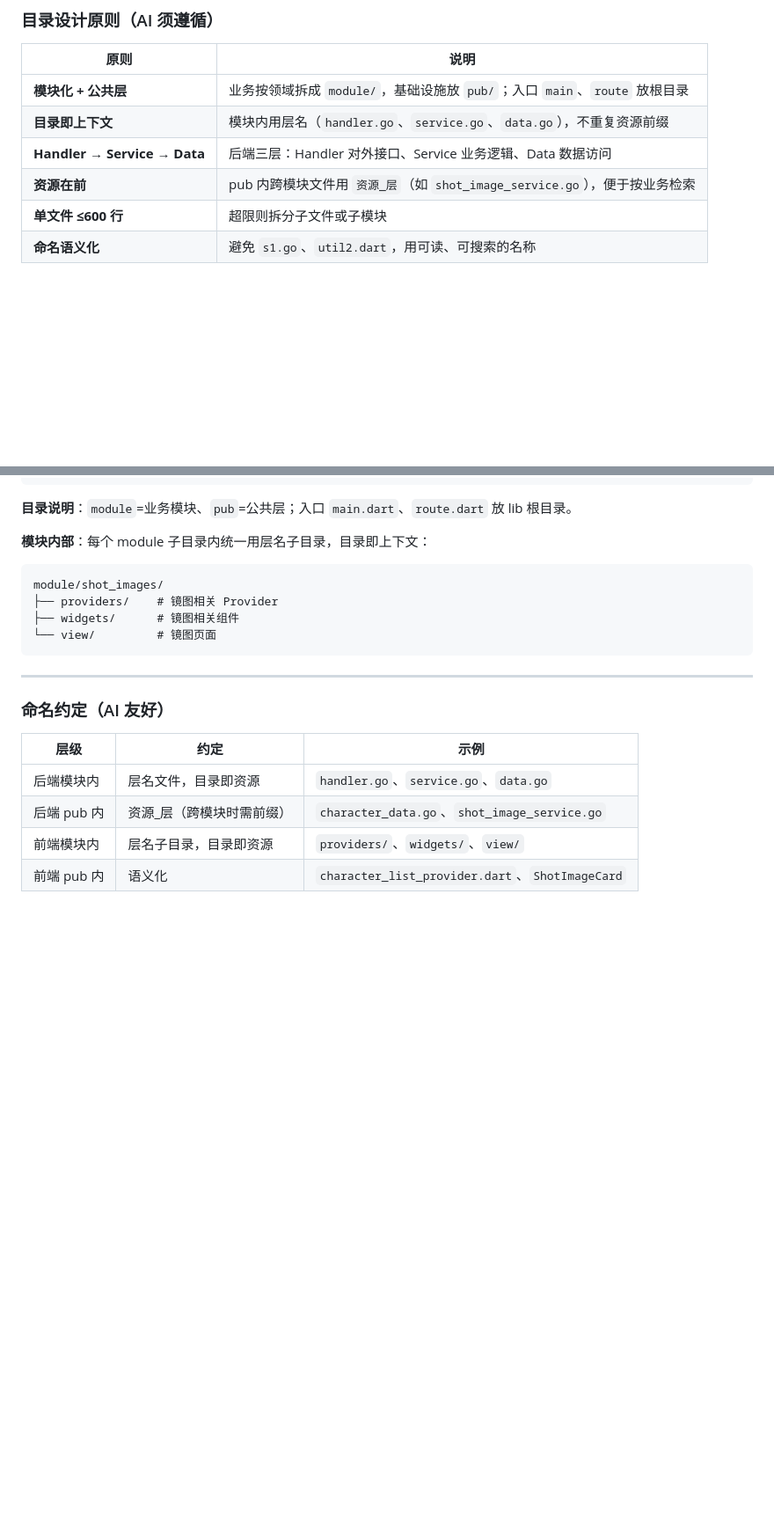
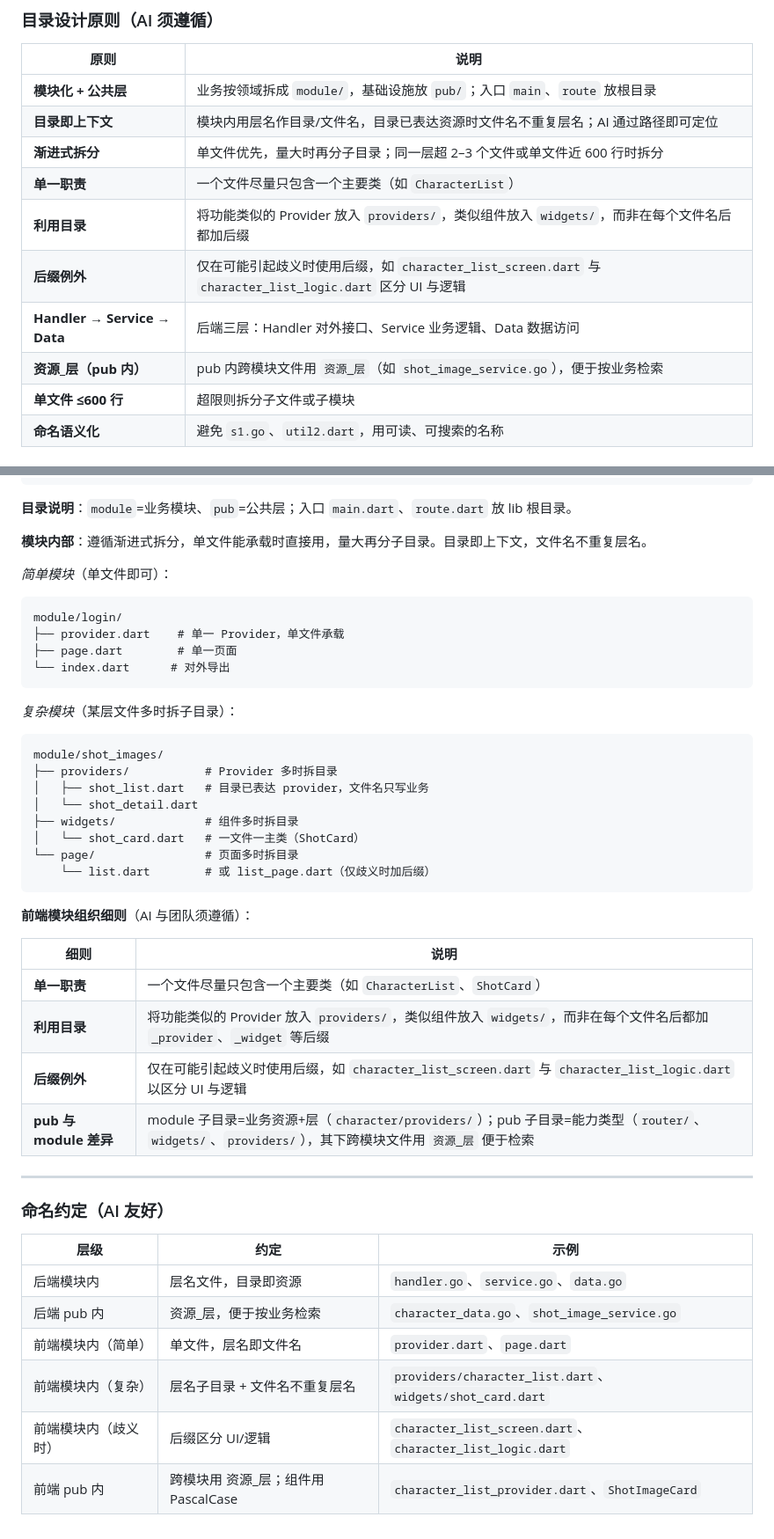
Before and after one commit to TeHeal/ai-anime, a Markdown page: README.md, 2 parts joined by grey strips. Shown at 88% size. Rendered like a GitHub page; blank space fills up the shorter version.

Commit message:
说明文档
更新说明文档

````diff
--- a/README.md
+++ b/README.md
@@ -445,9 +445,13 @@ AI 任务量大，不监控成本与延迟存在生产风险，可观测性为
 | 原则 | 说明 |
 | ------ | ------ |
 | **模块化 + 公共层** | 业务按领域拆成 `module/`，基础设施放 `pub/`；入口 `main`、`route` 放根目录 |
-| **目录即上下文** | 模块内用层名（`handler.go`、`service.go`、`data.go`），不重复资源前缀 |
+| **目录即上下文** | 模块内用层名作目录/文件名，目录已表达资源时文件名不重复层名；AI 通过路径即可定位 |
+| **渐进式拆分** | 单文件优先，量大时再分子目录；同一层超 2–3 个文件或单文件近 600 行时拆分 |
+| **单一职责** | 一个文件尽量只包含一个主要类（如 `CharacterList`） |
+| **利用目录** | 将功能类似的 Provider 放入 `providers/`，类似组件放入 `widgets/`，而非在每个文件名后都加后缀 |
+| **后缀例外** | 仅在可能引起歧义时使用后缀，如 `character_list_screen.dart` 与 `character_list_logic.dart` 区分 UI 与逻辑 |
 | **Handler → Service → Data** | 后端三层：Handler 对外接口、Service 业务逻辑、Data 数据访问 |
-| **资源在前** | pub 内跨模块文件用 `资源_层`（如 `shot_image_service.go`），便于按业务检索 |
+| **资源_层（pub 内）** | pub 内跨模块文件用 `资源_层`（如 `shot_image_service.go`），便于按业务检索 |
 | **单文件 ≤600 行** | 超限则拆分子文件或子模块 |
 | **命名语义化** | 避免 `s1.go`、`util2.dart`，用可读、可搜索的名称 |
 
@@ -595,14 +599,38 @@ anime_ui/
 
 **目录说明**：`module`=业务模块、`pub`=公共层；入口 `main.dart`、`route.dart` 放 lib 根目录。
 
-**模块内部**：每个 module 子目录内统一用层名子目录，目录即上下文：
+**模块内部**：遵循渐进式拆分，单文件能承载时直接用，量大再分子目录。目录即上下文，文件名不重复层名。
+
+*简单模块*（单文件即可）：
+
+```text
+module/login/
+├── provider.dart    # 单一 Provider，单文件承载
+├── page.dart        # 单一页面
+└── index.dart      # 对外导出
+```
+
+*复杂模块*（某层文件多时拆子目录）：
 
 ```text
 module/shot_images/
-├── providers/    # 镜图相关 Provider
-├── widgets/      # 镜图相关组件
-└── view/         # 镜图页面
+├── providers/           # Provider 多时拆目录
+│   ├── shot_list.dart   # 目录已表达 provider，文件名只写业务
+│   └── shot_detail.dart
+├── widgets/             # 组件多时拆目录
+│   └── shot_card.dart   # 一文件一主类（ShotCard）
+└── page/                # 页面多时拆目录
+    └── list.dart        # 或 list_page.dart（仅歧义时加后缀）
 ```
+
+**前端模块组织细则**（AI 与团队须遵循）：
+
+| 细则 | 说明 |
+| ------ | ------ |
+| **单一职责** | 一个文件尽量只包含一个主要类（如 `CharacterList`、`ShotCard`） |
+| **利用目录** | 将功能类似的 Provider 放入 `providers/`，类似组件放入 `widgets/`，而非在每个文件名后都加 `_provider`、`_widget` 等后缀 |
+| **后缀例外** | 仅在可能引起歧义时使用后缀，如 `character_list_screen.dart` 与 `character_list_logic.dart` 以区分 UI 与逻辑 |
+| **pub 与 module 差异** | module 子目录=业务资源+层（`character/providers/`）；pub 子目录=能力类型（`router/`、`widgets/`、`providers/`），其下跨模块文件用 `资源_层` 便于检索 |
 
 ---
 
@@ -611,6 +639,8 @@ module/shot_images/
 | 层级 | 约定 | 示例 |
 | ------ | ------ | ------ |
 | 后端模块内 | 层名文件，目录即资源 | `handler.go`、`service.go`、`data.go` |
-| 后端 pub 内 | 资源_层（跨模块时需前缀） | `character_data.go`、`shot_image_service.go` |
-| 前端模块内 | 层名子目录，目录即资源 | `providers/`、`widgets/`、`view/` |
-| 前端 pub 内 | 语义化 | `character_list_provider.dart`、`ShotImageCard` |
+| 后端 pub 内 | 资源_层，便于按业务检索 | `character_data.go`、`shot_image_service.go` |
+| 前端模块内（简单） | 单文件，层名即文件名 | `provider.dart`、`page.dart` |
+| 前端模块内（复杂） | 层名子目录 + 文件名不重复层名 | `providers/character_list.dart`、`widgets/shot_card.dart` |
+| 前端模块内（歧义时） | 后缀区分 UI/逻辑 | `character_list_screen.dart`、`character_list_logic.dart` |
+| 前端 pub 内 | 跨模块用 资源_层；组件用 PascalCase | `character_list_provider.dart`、`ShotImageCard` |
````
Also changed, not shown: other parts of README.md (+1 -1 lines).
